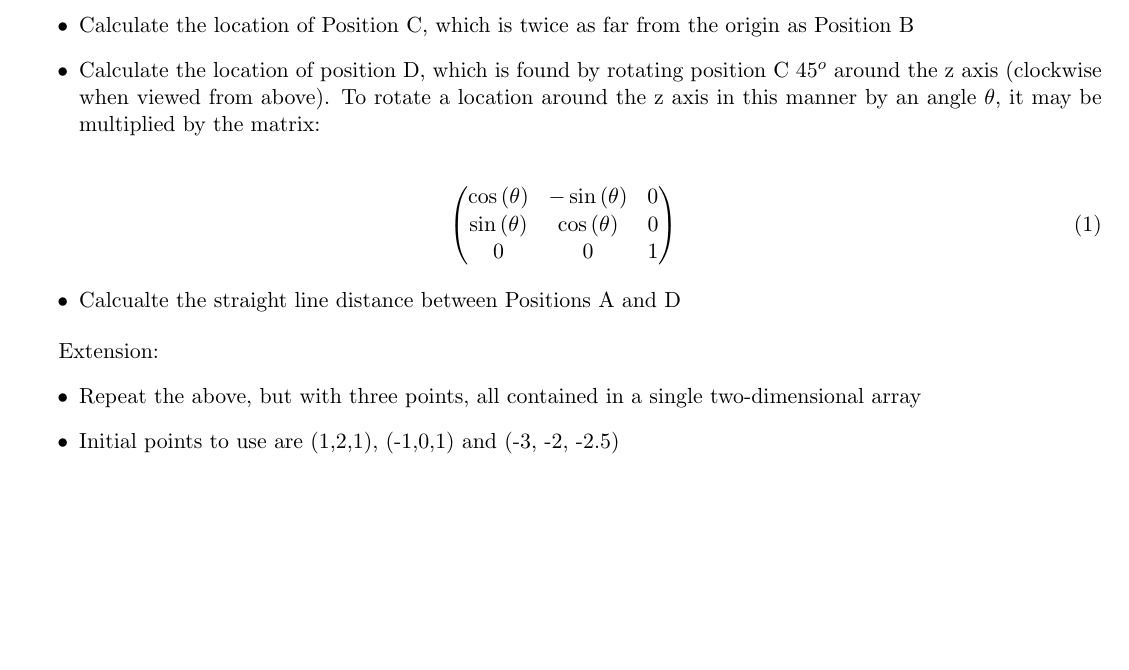
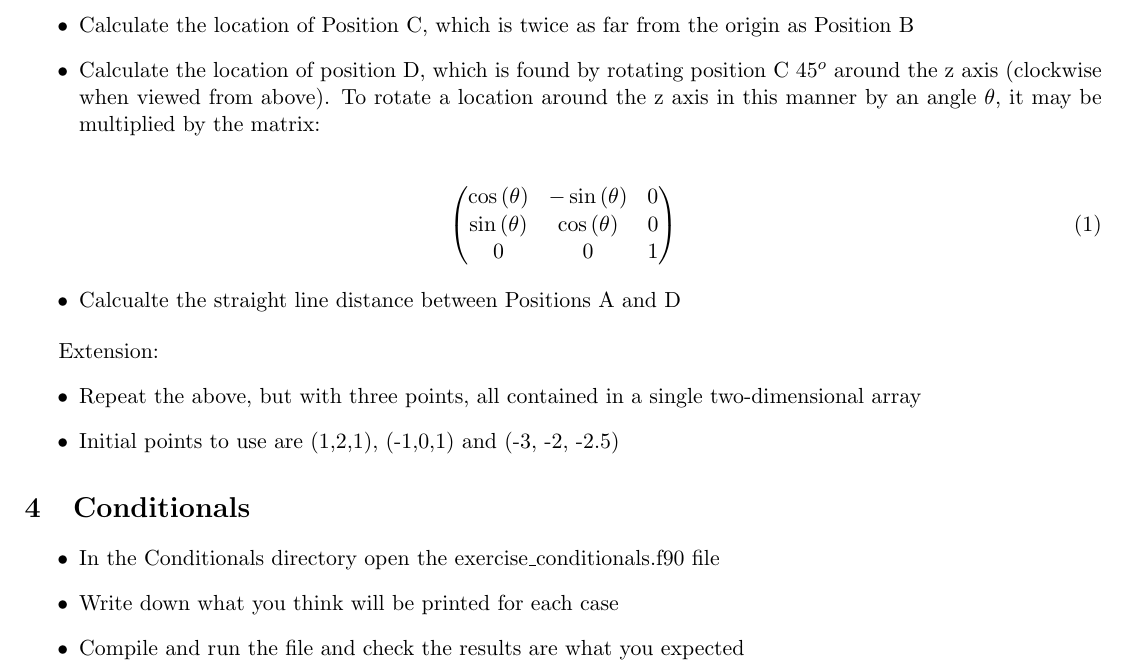
Before and after one commit to ImperialCollegeLondon/RCDS-introduction-to-fortran, a LaTeX document (Problem Sheet/problem_sheet.tex): part of page 2 of 2, cut so that both start at the same text, the shorter picture padded with empty space. Compiled offline with pdfLaTeX.

Commit message:
Conditionals update

```diff
--- a/Problem Sheet/problem_sheet.tex
+++ b/Problem Sheet/problem_sheet.tex
@@ -99,6 +99,13 @@ Extension:
     \item Initial points to use are (1,2,1), (-1,0,1) and (-3, -2, -2.5)
 \end{itemize}
 
+\section{Conditionals}
+\begin{itemize}
+    \item In the Conditionals directory open the exercise\_conditionals.f90 file
+    \item Write down what you think will be printed for each case
+    \item Compile and run the file and check the results are what you expected
+\end{itemize}
+
 
 
 
```
Also changed, not shown: Problem Sheet/problem_sheet.pdf, 1 other file.
